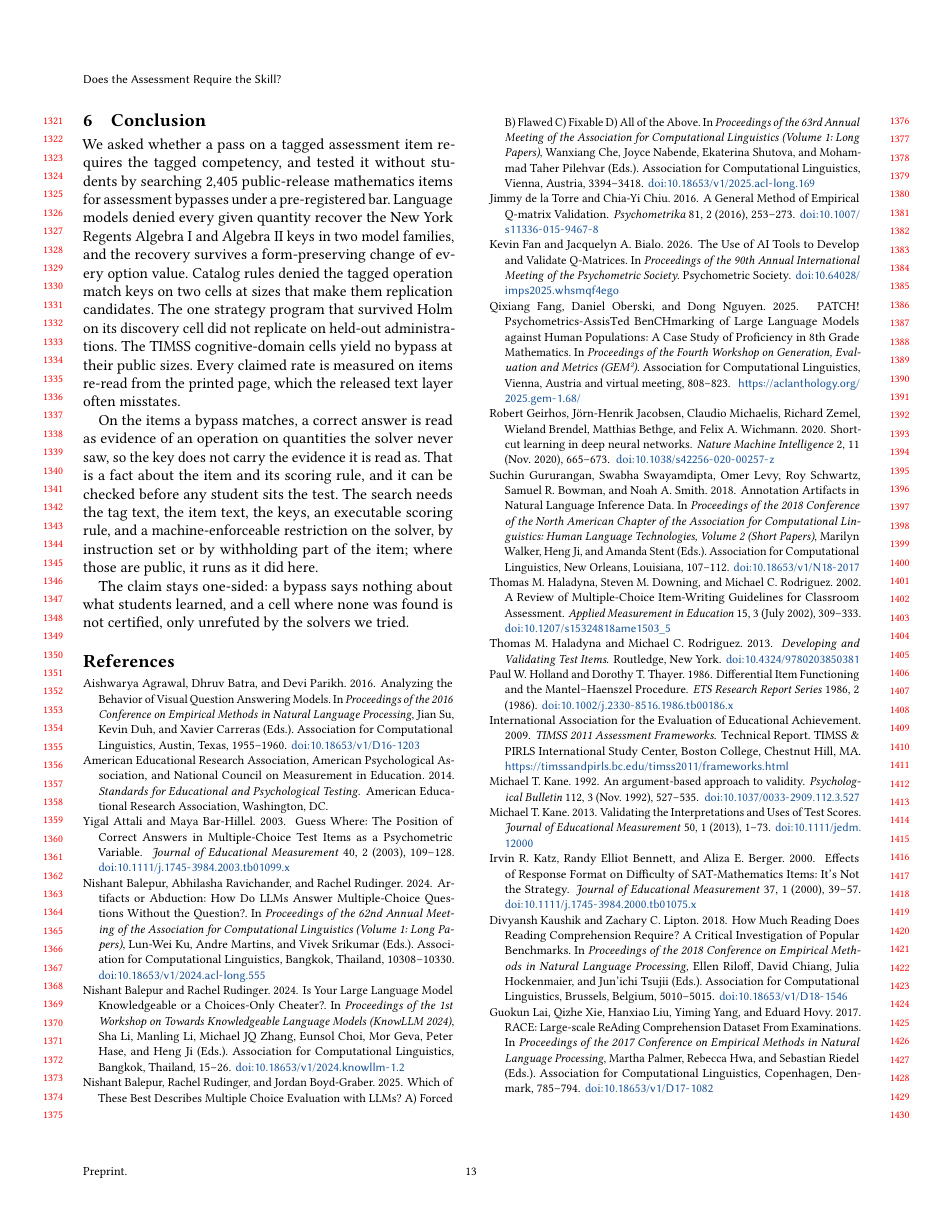
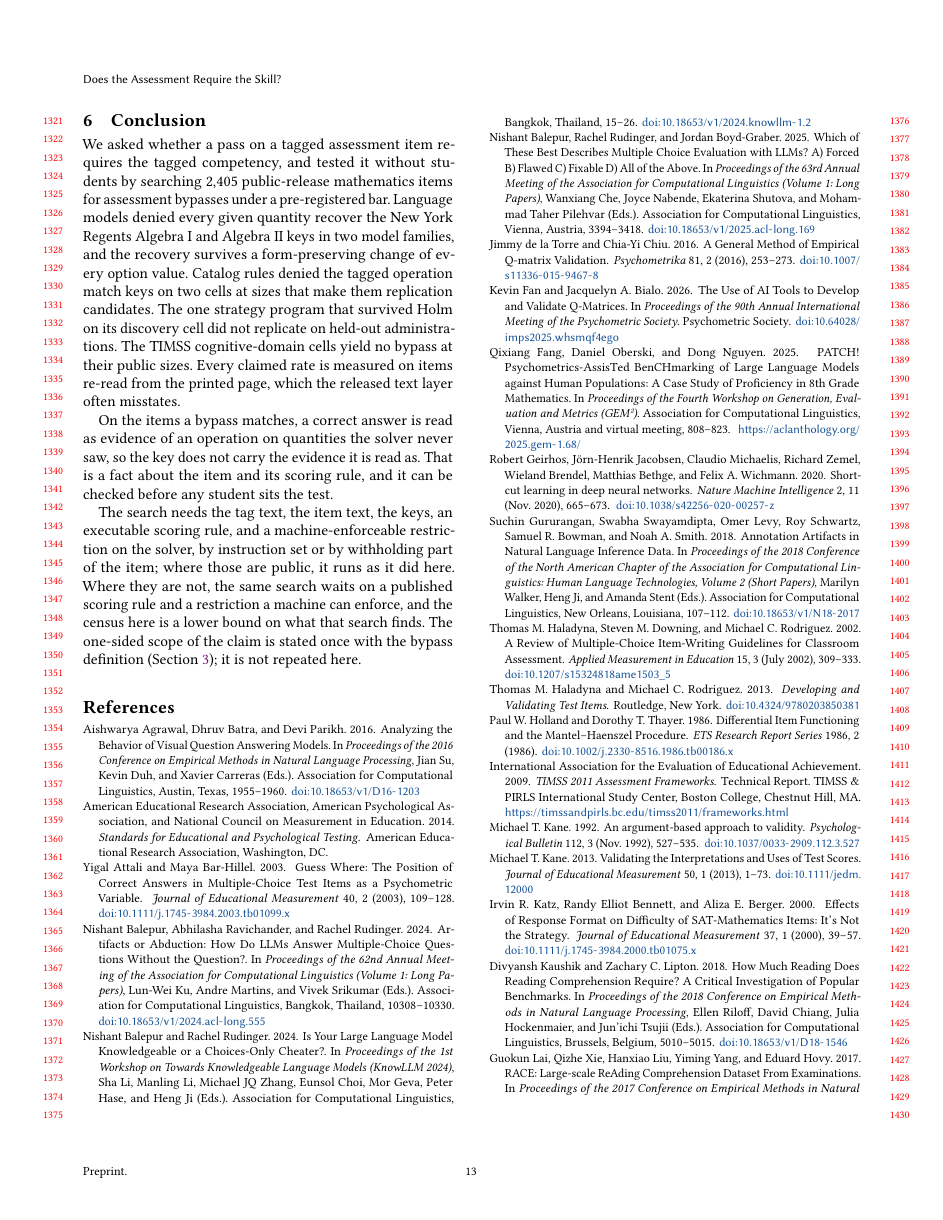
Before and after one commit to damtharvey/curriculum-claim-falsification, a LaTeX paper (paper/main.tex, which reads paper/conclusion.tex): page 13 of 20. Compiled offline with pdfLaTeX.

Commit message:
Conclusion ends on opportunity, not the one-sided disclaimer; the scope is stated once with the bypass definition.
Co-authored-by: Cursor <cursoragent@cursor.com>

```diff
--- a/paper/conclusion.tex
+++ b/paper/conclusion.tex
@@ -3,6 +3,6 @@
 
 We asked whether a pass on a tagged assessment item requires the tagged competency, and tested it without students by searching 2{,}405 public-release mathematics items for assessment bypasses under a pre-registered bar. Language models denied every given quantity recover the New York Regents Algebra~I and Algebra~II keys in two model families, and the recovery survives a form-preserving change of every option value. Catalog rules denied the tagged operation match keys on two cells at sizes that make them replication candidates. The one strategy program that survived Holm on its discovery cell did not replicate on held-out administrations. The TIMSS cognitive-domain cells yield no bypass at their public sizes. Every claimed rate is measured on items re-read from the printed page, which the released text layer often misstates.
 
-On the items a bypass matches, a correct answer is read as evidence of an operation on quantities the solver never saw, so the key does not carry the evidence it is read as. That is a fact about the item and its scoring rule, and it can be checked before any student sits the test. The search needs the tag text, the item text, the keys, an executable scoring rule, and a machine-enforceable restriction on the solver, by instruction set or by withholding part of the item; where those are public, it runs as it did here.
+On the items a bypass matches, a correct answer is read as evidence of an operation on quantities the solver never saw, so the key does not carry the evidence it is read as. That is a fact about the item and its scoring rule, and it can be checked before any student sits the test.
 
-The claim stays one-sided: a bypass says nothing about what students learned, and a cell where none was found is not certified, only unrefuted by the solvers we tried.
+The search needs the tag text, the item text, the keys, an executable scoring rule, and a machine-enforceable restriction on the solver, by instruction set or by withholding part of the item; where those are public, it runs as it did here. Where they are not, the same search waits on a published scoring rule and a restriction a machine can enforce, and the census here is a lower bound on what that search finds. The one-sided scope of the claim is stated once with the bypass definition (Section~\ref{sec:method}); it is not repeated here.
```
Also changed, not shown: paper/main.pdf, paper/mentor-packet/paper.pdf.
